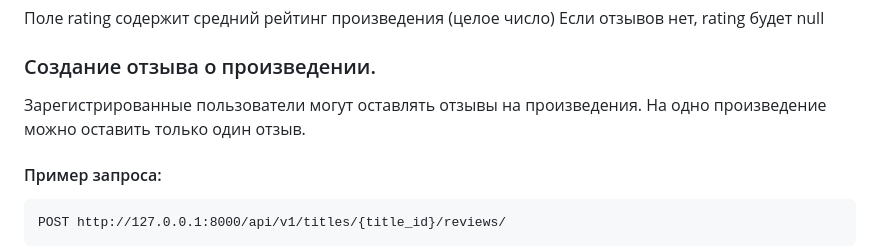
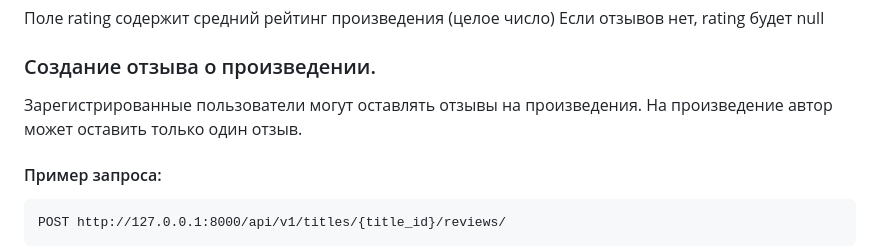
Before and after one commit to zerdocs122/api-yamdb, a Markdown page: README.md, the part around the change. GitHub-like rendering.

Commit message:
Update README.md
Correction into phrase

```diff
--- a/README.md
+++ b/README.md
@@ -196,7 +196,7 @@ json
 
 ### Создание отзыва о произведении.
 
-Зарегистрированные пользователи могут оставлять отзывы на произведения. На одно произведение можно оставить только один отзыв.
+Зарегистрированные пользователи могут оставлять отзывы на произведения. На произведение автор может оставить только один отзыв.
 
 #### Пример запроса:
 
```
